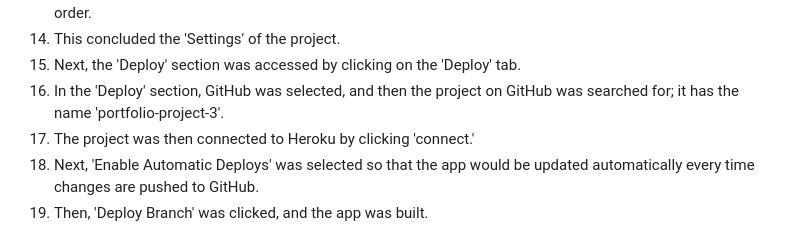
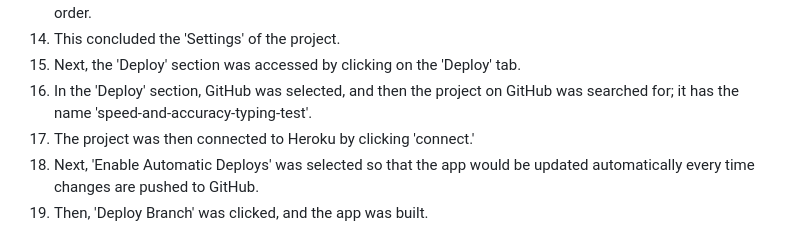
Before and after one commit to th-1982/speed-and-accuracy-typing-test, a Markdown page: README.md, the part around the change. Drawn GitHub-style.

Commit message:
Small change to README

```diff
--- a/README.md
+++ b/README.md
@@ -429,7 +429,7 @@ The website was deployed on Heroku. The following steps were followed for a comp
 14. In the list of Buildpacks, Python needs to be listed above nodejs; if not, drag the buildpacks into the correct order.
 15. This concluded the 'Settings' of the project.
 16. Next, the 'Deploy' section was accessed by clicking on the 'Deploy' tab.
-17. In the 'Deploy' section, GitHub was selected, and then the project on GitHub was searched for; it has the name 'portfolio-project-3'.
+17. In the 'Deploy' section, GitHub was selected, and then the project on GitHub was searched for; it has the name 'speed-and-accuracy-typing-test'.
 18. The project was then connected to Heroku by clicking 'connect.'
 19. Next, 'Enable Automatic Deploys' was selected so that the app would be updated automatically every time changes are pushed to GitHub.
 20. Then, 'Deploy Branch' was clicked, and the app was built.
```
